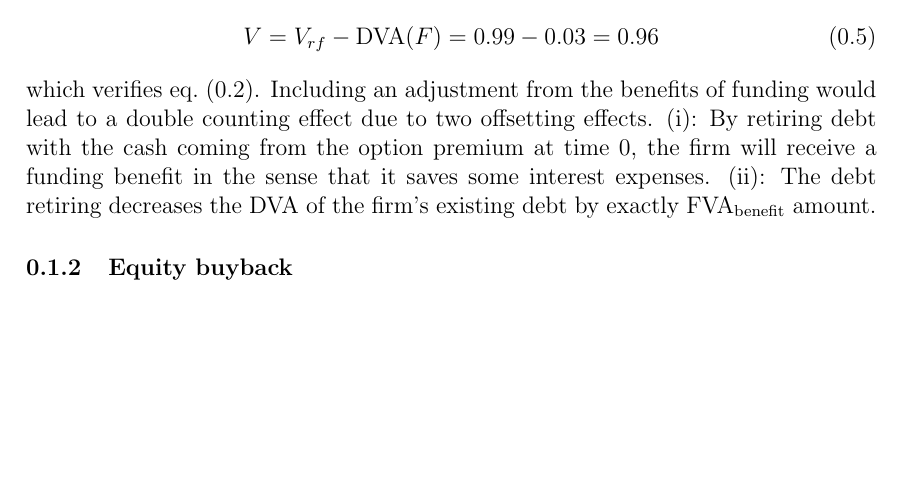
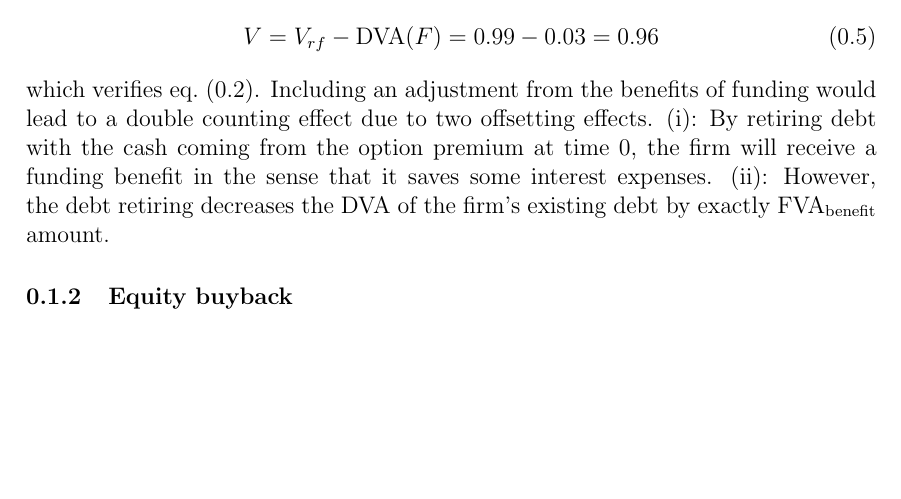
Before and after one commit to sebastianbaltser/master-thesis, a LaTeX thesis (thesis/content/funding-benefit.tex): part of page 3 of 3, cut so that both start at the same text. Compiled offline with pdfLaTeX.

Commit message:
Fix double counting argument

```diff
--- a/thesis/content/funding-benefit.tex
+++ b/thesis/content/funding-benefit.tex
@@ -75,7 +75,7 @@
             \begin{equation}
                 V = V_{rf} - \text{\DVA/}(F) = 0.99 - 0.03 = 0.96
             \end{equation}
-            which verifies \cref{eqn:option-value-credit-risk}. Including an adjustment from the benefits of funding would lead to a double counting effect due to two offsetting effects. (i): By retiring debt with the cash coming from the option premium at time 0, the firm will receive a funding benefit in the sense that it saves some interest expenses. (ii): The debt retiring decreases the \DVA/ of the firm's existing debt by exactly $\text{\FVA/}_{\text{benefit}}$ amount.
+            which verifies \cref{eqn:option-value-credit-risk}. Including an adjustment from the benefits of funding would lead to a double counting effect due to two offsetting effects. (i): By retiring debt with the cash coming from the option premium at time 0, the firm will receive a funding benefit in the sense that it saves some interest expenses. (ii): However, the debt retiring decreases the \DVA/ of the firm's existing debt by exactly $\text{\FVA/}_{\text{benefit}}$ amount.
 
         \subsubsection{Equity buyback}
 \end{document}
```
